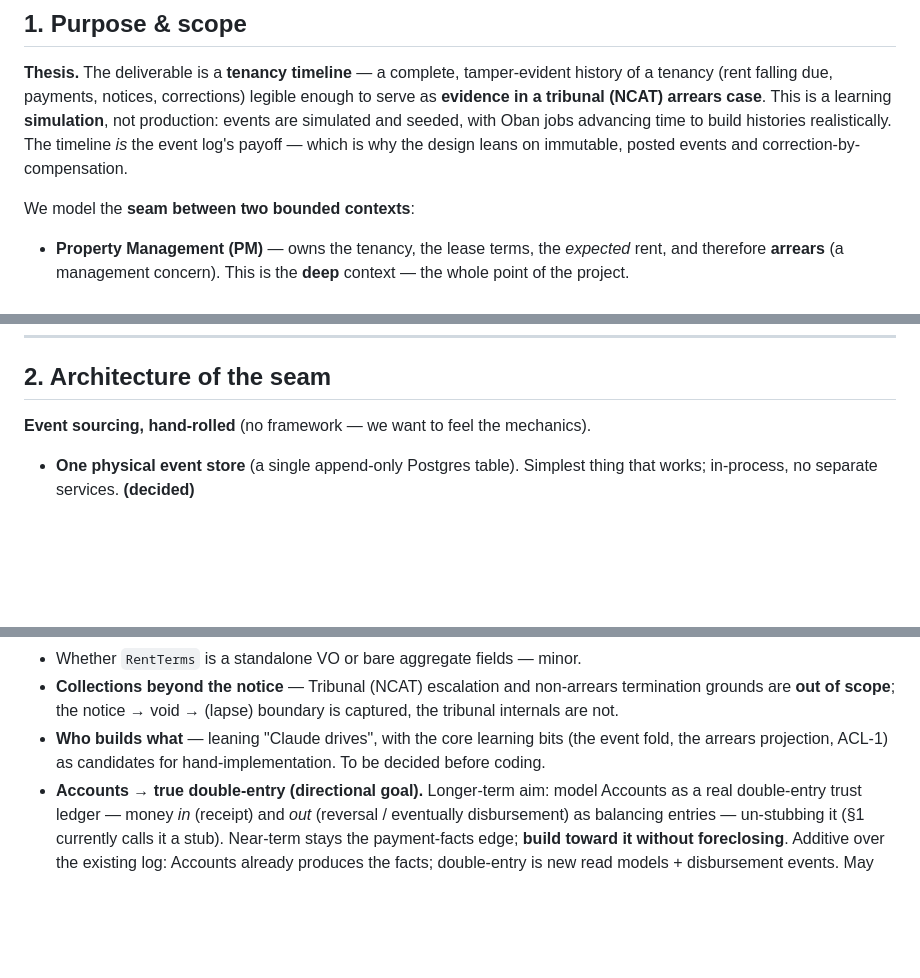
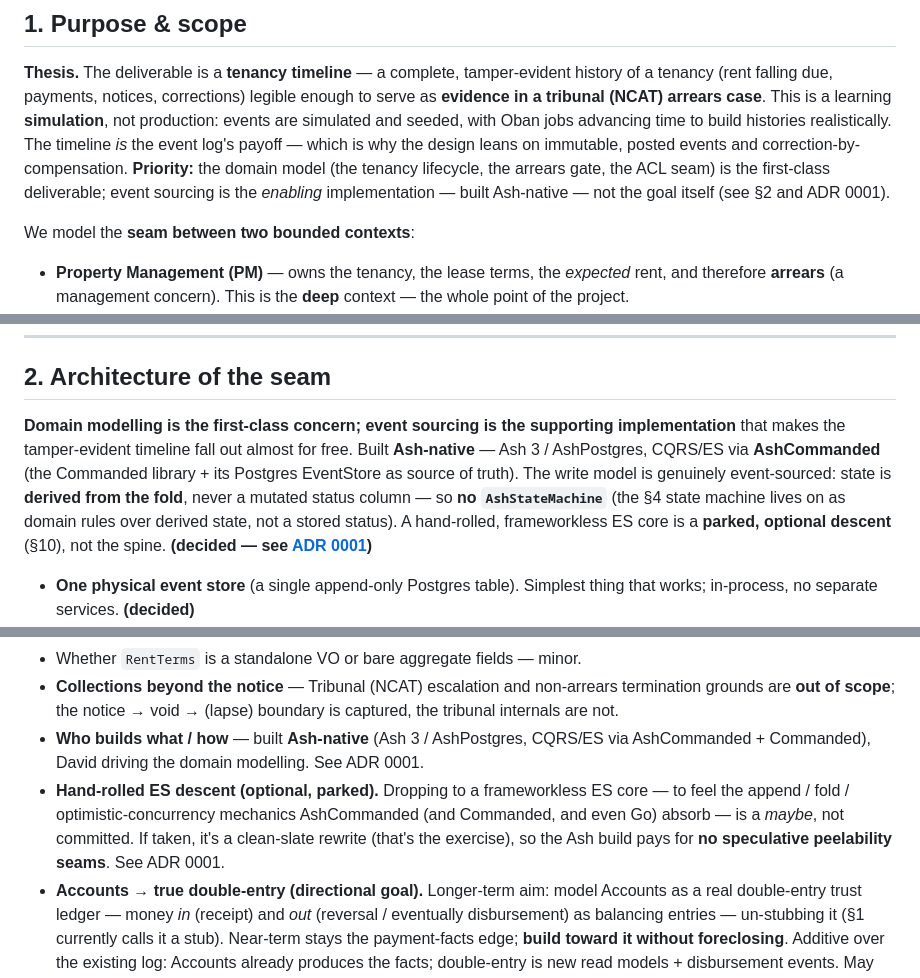
Before and after one commit to snag-run/latchkey, a Markdown page: docs/domain-model.md, 3 parts joined by grey strips. Rendered like a GitHub page; blank space fills up the shorter version.

```diff
--- a/docs/domain-model.md
+++ b/docs/domain-model.md
@@ -15,7 +15,10 @@ enough to serve as **evidence in a tribunal (NCAT) arrears case**. This is a
 learning **simulation**, not production: events are simulated and seeded, with Oban
 jobs advancing time to build histories realistically. The timeline *is* the event
 log's payoff — which is why the design leans on immutable, posted events and
-correction-by-compensation.
+correction-by-compensation. **Priority:** the domain model (the tenancy lifecycle,
+the arrears gate, the ACL seam) is the first-class deliverable; event sourcing is
+the *enabling* implementation — built Ash-native — not the goal itself (see §2 and
+ADR 0001).
 
 We model the **seam between two bounded contexts**:
 
@@ -47,7 +50,15 @@ time rather than all at once.
 
 ## 2. Architecture of the seam
 
-**Event sourcing, hand-rolled** (no framework — we want to feel the mechanics).
+**Domain modelling is the first-class concern; event sourcing is the supporting
+implementation** that makes the tamper-evident timeline fall out almost for free.
+Built **Ash-native** — Ash 3 / AshPostgres, CQRS/ES via **AshCommanded** (the
+Commanded library + its Postgres EventStore as source of truth).
+The write model is genuinely event-sourced: state is **derived from the fold**,
+never a mutated status column — so **no `AshStateMachine`** (the §4 state machine
+lives on as domain rules over derived state, not a stored status). A hand-rolled,
+frameworkless ES core is a **parked, optional descent** (§10), not the spine.
+**(decided — see [ADR 0001](adr/0001-domain-first-ash-native-es.md))**
 
 - **One physical event store** (a single append-only Postgres table). Simplest
   thing that works; in-process, no separate services. **(decided)**
@@ -411,9 +422,13 @@ values. It's where small domain rules live, keeping the aggregate clean.
 - **Collections beyond the notice** — Tribunal (NCAT) escalation and non-arrears
   termination grounds are **out of scope**; the notice → void → (lapse) boundary is
   captured, the tribunal internals are not.
-- **Who builds what** — leaning "Claude drives", with the core learning bits
-  (the event fold, the arrears projection, ACL-1) as candidates for
-  hand-implementation. To be decided before coding.
+- **Who builds what / how** — built **Ash-native** (Ash 3 / AshPostgres, CQRS/ES via
+  AshCommanded + Commanded), David driving the domain modelling. See ADR 0001.
+- **Hand-rolled ES descent (optional, parked).** Dropping to a frameworkless ES
+  core — to feel the append / fold / optimistic-concurrency mechanics AshCommanded
+  (and Commanded, and even Go) absorb — is a *maybe*, not committed. If taken, it's a clean-slate rewrite
+  (that's the exercise), so the Ash build pays for **no speculative peelability
+  seams**. See ADR 0001.
 - **Accounts → true double-entry (directional goal).** Longer-term aim: model
   Accounts as a real double-entry trust ledger — money *in* (receipt) and *out*
   (reversal / eventually disbursement) as balancing entries — un-stubbing it
```
Also changed, not shown: docs/adr/0001-domain-first-ash-native-es.md (added, +60 -0 lines).
